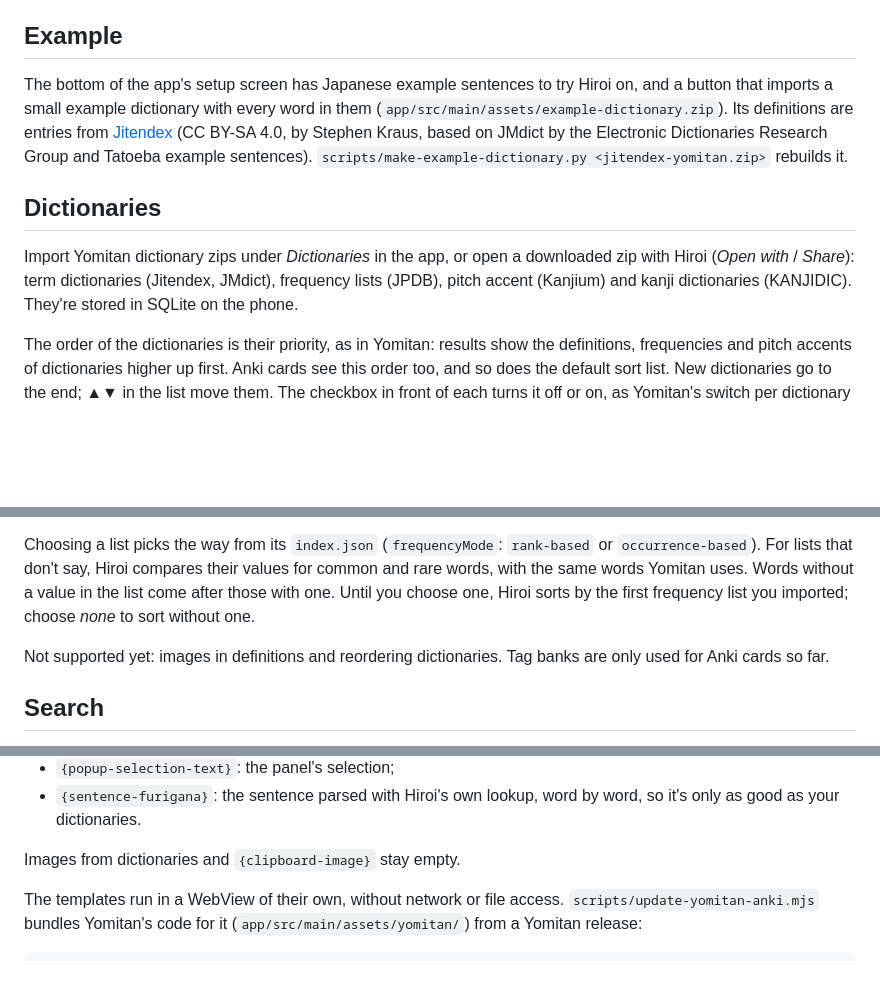
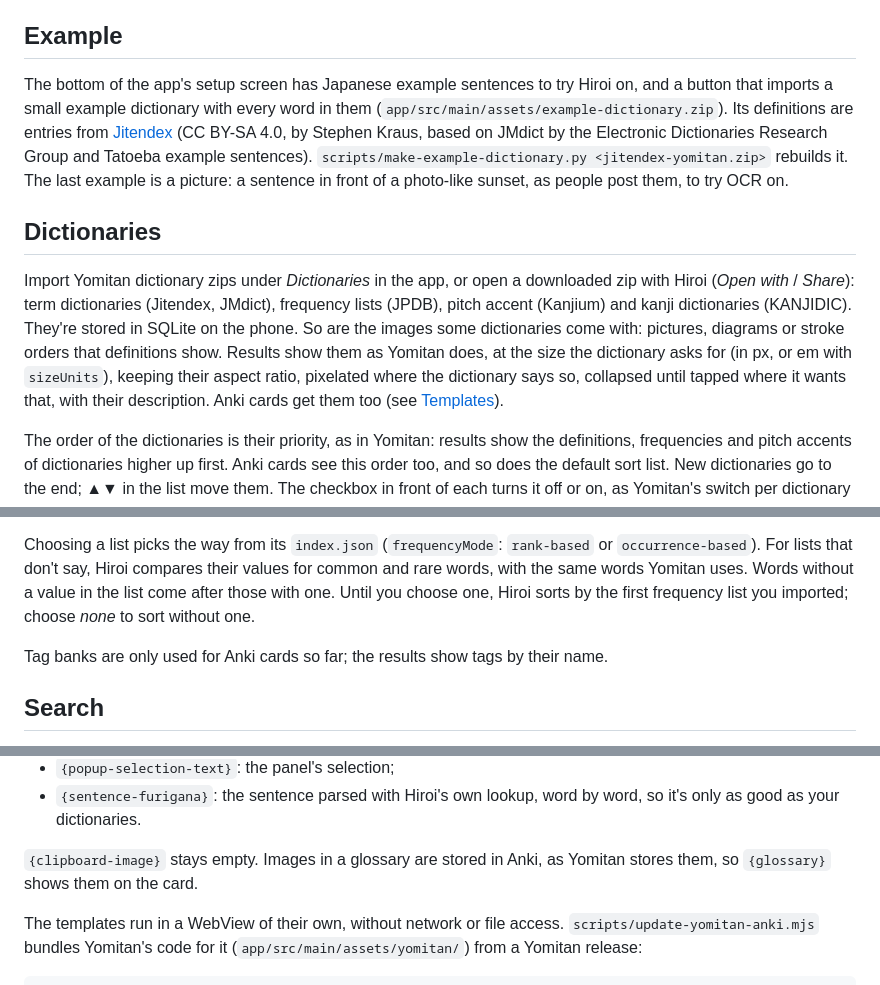
Before and after one commit to kvth/hiroi, a Markdown page: README.md, 3 parts joined by grey strips. Rendered like a GitHub page; blank space fills up the shorter version.

```diff
--- a/README.md
+++ b/README.md
@@ -26,11 +35,11 @@ When the accessibility service is off, the assistant trigger still works. It the
 
 ## Example
 
-The bottom of the app's setup screen has Japanese example sentences to try Hiroi on, and a button that imports a small example dictionary with every word in them (`app/src/main/assets/example-dictionary.zip`). Its definitions are entries from [Jitendex](https://jitendex.org) (CC BY-SA 4.0, by Stephen Kraus, based on JMdict by the Electronic Dictionaries Research Group and Tatoeba example sentences). `scripts/make-example-dictionary.py <jitendex-yomitan.zip>` rebuilds it.
+The bottom of the app's setup screen has Japanese example sentences to try Hiroi on, and a button that imports a small example dictionary with every word in them (`app/src/main/assets/example-dictionary.zip`). Its definitions are entries from [Jitendex](https://jitendex.org) (CC BY-SA 4.0, by Stephen Kraus, based on JMdict by the Electronic Dictionaries Research Group and Tatoeba example sentences). `scripts/make-example-dictionary.py <jitendex-yomitan.zip>` rebuilds it. The last example is a picture: a sentence in front of a photo-like sunset, as people post them, to try OCR on.
 
 ## Dictionaries
 
-Import Yomitan dictionary zips under *Dictionaries* in the app, or open a downloaded zip with Hiroi (*Open with* / *Share*): term dictionaries (Jitendex, JMdict), frequency lists (JPDB), pitch accent (Kanjium) and kanji dictionaries (KANJIDIC). They're stored in SQLite on the phone.
+Import Yomitan dictionary zips under *Dictionaries* in the app, or open a downloaded zip with Hiroi (*Open with* / *Share*): term dictionaries (Jitendex, JMdict), frequency lists (JPDB), pitch accent (Kanjium) and kanji dictionaries (KANJIDIC). They're stored in SQLite on the phone. So are the images some dictionaries come with: pictures, diagrams or stroke orders that definitions show. Results show them as Yomitan does, at the size the dictionary asks for (in px, or em with `sizeUnits`), keeping their aspect ratio, pixelated where the dictionary says so, collapsed until tapped where it wants that, with their description. Anki cards get them too (see [Templates](#templates)).
 
 The order of the dictionaries is their priority, as in Yomitan: results show the definitions, frequencies and pitch accents of dictionaries higher up first. Anki cards see this order too, and so does the default sort list. New dictionaries go to the end; **▲▼** in the list move them. The checkbox in front of each turns it off or on, as Yomitan's switch per dictionary does: one that's off stays installed but is left out of lookups, frequency sorting, Anki's per-dictionary markers and the dictionary info Anki templates get. Collections export every dictionary, on or off, since Yomitan's format has no such flag.
 
@@ -64,7 +73,7 @@ Frequency lists (JPDB, BCCWJ, Innocent Corpus, …) show as a tag per list, with
 
 Choosing a list picks the way from its `index.json` (`frequencyMode`: `rank-based` or `occurrence-based`). For lists that don't say, Hiroi compares their values for common and rare words, with the same words Yomitan uses. Words without a value in the list come after those with one. Until you choose one, Hiroi sorts by the first frequency list you imported; choose *none* to sort without one.
 
-Not supported yet: images in definitions and reordering dictionaries. Tag banks are only used for Anki cards so far.
+Tag banks are only used for Anki cards so far; the results show tags by their name.
 
 ## Search
 
@@ -113,7 +122,7 @@ Hiroi gives the templates what Yomitan's translator would: the dictionary entry
 - `{popup-selection-text}`: the panel's selection;
 - `{sentence-furigana}`: the sentence parsed with Hiroi's own lookup, word by word, so it's only as good as your dictionaries.
 
-Images from dictionaries and `{clipboard-image}` stay empty.
+`{clipboard-image}` stays empty. Images in a glossary are stored in Anki, as Yomitan stores them, so `{glossary}` shows them on the card.
 
 The templates run in a WebView of their own, without network or file access. `scripts/update-yomitan-anki.mjs` bundles Yomitan's code for it (`app/src/main/assets/yomitan/`) from a Yomitan release:
 
```
Also changed, not shown: other parts of README.md (+13 -4 lines), docs/screenshots/lookup.png (added), docs/screenshots/overlay.png (added), docs/screenshots/search.png (added), 14 other files.
